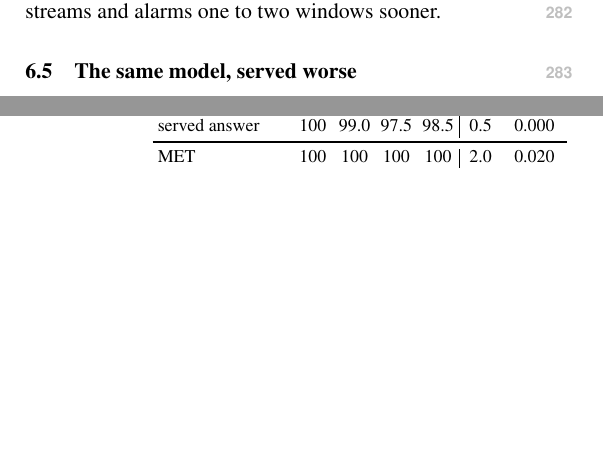
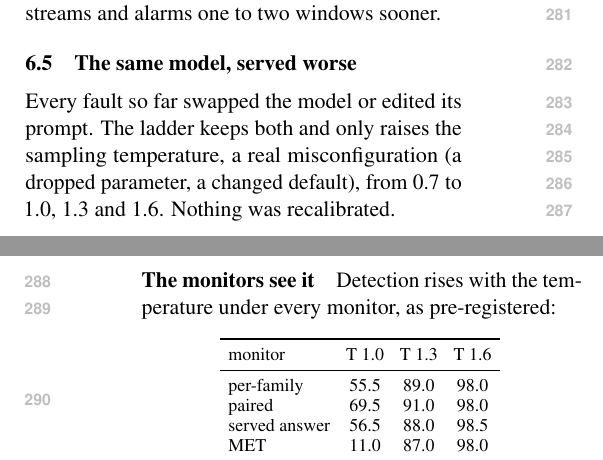
Before and after one commit to DhruvParmar051/driftwatch, a LaTeX paper (paper/acl/driftwatch_acl.tex): two parts of the columns of pages 4 and 5 of 21, joined at a grey line, cut so that both start at the same text, the shorter picture padded with empty space. Compiled offline with pdfLaTeX.

Commit message:
Phase 13: ACL ladder results, temperature caught by every monitor with accuracy unchanged

```diff
--- a/paper/acl/driftwatch_acl.tex
+++ b/paper/acl/driftwatch_acl.tex
@@ -414,5 +413,24 @@ streams and alarms one to two windows sooner.
 \subsection{The same model, served worse}
 \label{sec:ladder}
 
-\textbf{[pending: fault ladder L1--L4 under all monitors, and whether detection
-tracks the accuracy drop.]}
+Every fault so far swapped the model or edited its prompt. The ladder keeps both
+and only raises the sampling temperature, a real misconfiguration (a dropped
+parameter, a changed default), from 0.7 to 1.0, 1.3 and 1.6. Nothing was
+recalibrated.
+
+\paragraph{The monitors see it} Detection rises with the temperature under every
+monitor, as pre-registered:
+
+\begin{center}\small
+\setlength{\tabcolsep}{4pt}
+\begin{tabular}{lccc}
+  \toprule
+  monitor & T 1.0 & T 1.3 & T 1.6 \\
+  \midrule
+  per-family & 55.5 & 89.0 & 98.0 \\
+  paired & 69.5 & 91.0 & 98.0 \\
+  served answer & 56.5 & 88.0 & 98.5 \\
+  MET & 11.0 & 87.0 & 98.0 \\
+  \bottomrule
+\end{tabular}
+\end{center}
```
Also changed, not shown: paper/acl/driftwatch_acl.tex (22 more changed lines).
